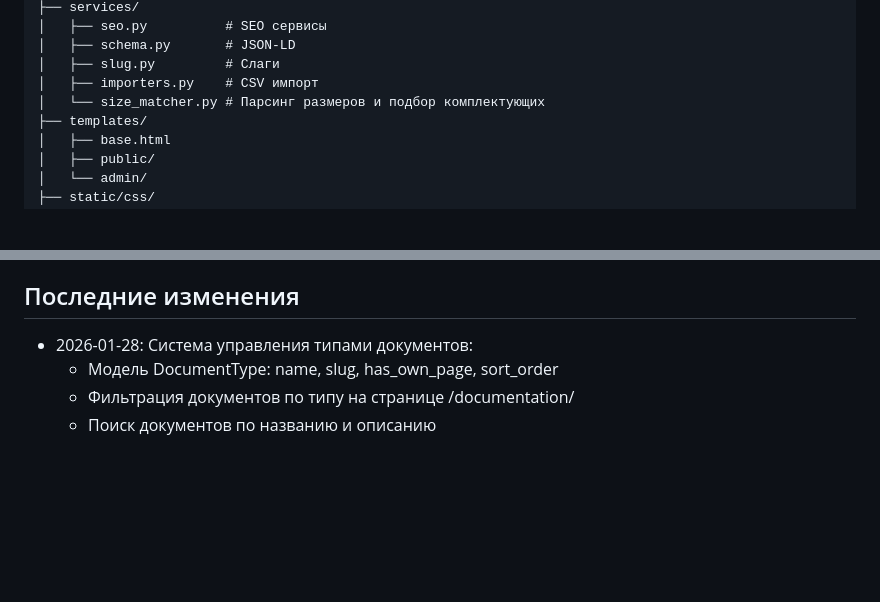
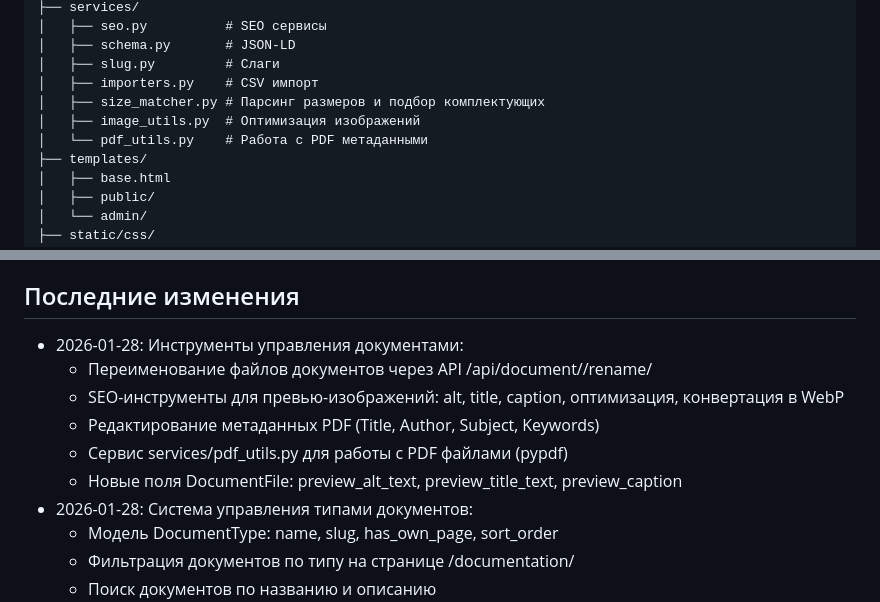
Before and after one commit to android156/GTT2026, a Markdown page: replit.md, 2 parts joined by grey strips. Drawn GitHub-style; blank space fills up the shorter version.

Commit message:
Add tools for managing document files and their metadata
Add utility modules for image optimization (image_utils.py) and PDF metadata manipulation (pdf_utils.py). Update replit.md to reflect these additions and document recent changes related to document file renaming, image SEO tools, and PDF metadata editing.

Replit-Commit-Author: Agent
Replit-Commit-Session-Id: af29bfee-a78e-48ae-98e9-ea0bf268acfe
Replit-Commit-Checkpoint-Type: full_checkpoint
Replit-Commit-Event-Id: ac74f61a-cd7e-42ea-af05-67d6eafb3341
Replit-Commit-Screenshot-Url: https://storage.googleapis.com/screenshot-production-us-central1/0eb04fca-7d1f-42bb-afb3-eff8a68c4d6e/af29bfee-a78e-48ae-98e9-ea0bf268acfe/iovPf9X
Replit-Helium-Checkpoint-Created: true

```diff
--- a/replit.md
+++ b/replit.md
@@ -36,7 +36,9 @@
 │   ├── schema.py       # JSON-LD
 │   ├── slug.py         # Слаги
 │   ├── importers.py    # CSV импорт
-│   └── size_matcher.py # Парсинг размеров и подбор комплектующих
+│   ├── size_matcher.py # Парсинг размеров и подбор комплектующих
+│   ├── image_utils.py  # Оптимизация изображений
+│   └── pdf_utils.py    # Работа с PDF метаданными
 ├── templates/
 │   ├── base.html
 │   ├── public/
@@ -111,6 +113,12 @@ flask admin ensure
 - Ручные редиректы через админку имеют приоритет
 
 ## Последние изменения
+- 2026-01-28: Инструменты управления документами:
+  - Переименование файлов документов через API /api/document/<id>/rename/
+  - SEO-инструменты для превью-изображений: alt, title, caption, оптимизация, конвертация в WebP
+  - Редактирование метаданных PDF (Title, Author, Subject, Keywords)
+  - Сервис services/pdf_utils.py для работы с PDF файлами (pypdf)
+  - Новые поля DocumentFile: preview_alt_text, preview_title_text, preview_caption
 - 2026-01-28: Система управления типами документов:
   - Модель DocumentType: name, slug, has_own_page, sort_order
   - Фильтрация документов по типу на странице /documentation/
```
